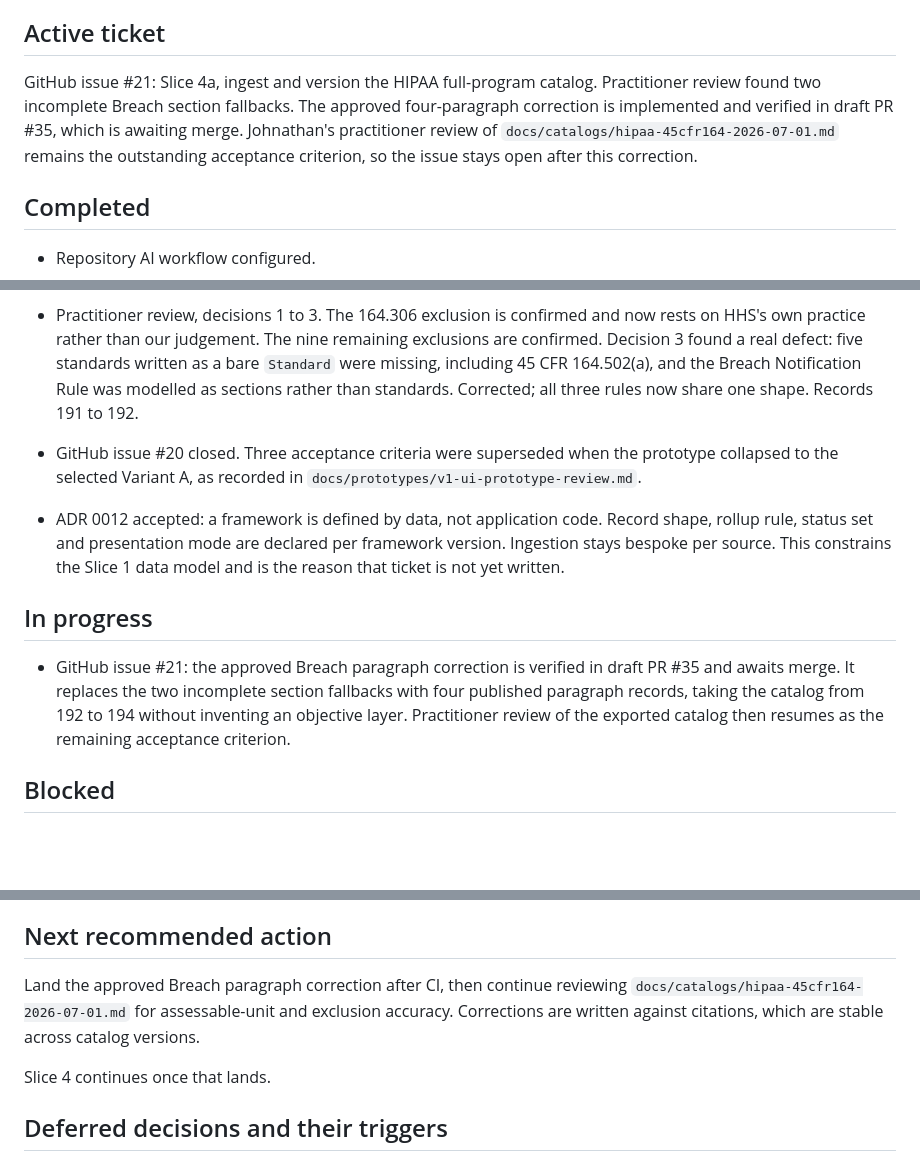
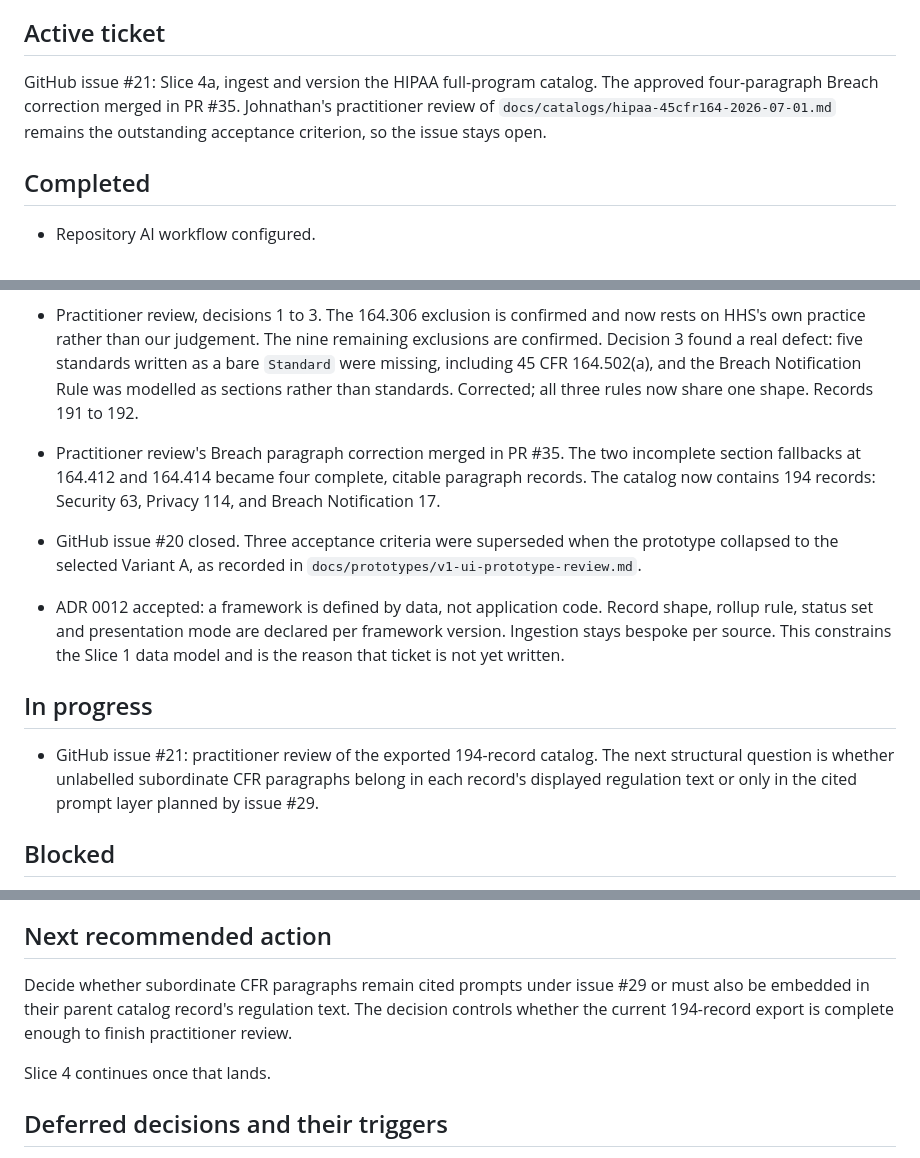
Before and after one commit to ObiJuanDeanobi/raintech-grc-platform, a Markdown page: PROJECT_STATUS.md, 3 parts joined by grey strips. GitHub-like rendering; blank space fills up the shorter version.

Commit message:
Resume HIPAA catalog practitioner review (#36)
Record the merged Breach correction and identify subordinate paragraph visibility as the next practitioner-review decision.

```diff
--- a/PROJECT_STATUS.md
+++ b/PROJECT_STATUS.md
@@ -22,11 +22,9 @@ paragraph correction approved July 28, 2026. No unapproved changes outstanding.
 ## Active ticket
 
 GitHub issue #21: Slice 4a, ingest and version the HIPAA full-program catalog.
-Practitioner review found two incomplete Breach section fallbacks. The approved
-four-paragraph correction is implemented and verified in draft PR #35, which is
-awaiting merge. Johnathan's practitioner review of
-`docs/catalogs/hipaa-45cfr164-2026-07-01.md` remains the outstanding acceptance
-criterion, so the issue stays open after this correction.
+The approved four-paragraph Breach correction merged in PR #35. Johnathan's
+practitioner review of `docs/catalogs/hipaa-45cfr164-2026-07-01.md` remains the
+outstanding acceptance criterion, so the issue stays open.
 
 ## Completed
 
@@ -101,6 +99,10 @@ criterion, so the issue stays open after this correction.
   as a bare `Standard` were missing, including 45 CFR 164.502(a), and the Breach
   Notification Rule was modelled as sections rather than standards. Corrected;
   all three rules now share one shape. Records 191 to 192.
+- Practitioner review's Breach paragraph correction merged in PR #35. The two
+  incomplete section fallbacks at 164.412 and 164.414 became four complete,
+  citable paragraph records. The catalog now contains 194 records: Security 63,
+  Privacy 114, and Breach Notification 17.
 - GitHub issue #20 closed. Three acceptance criteria were superseded when the
   prototype collapsed to the selected Variant A, as recorded in
   `docs/prototypes/v1-ui-prototype-review.md`.
@@ -111,11 +113,10 @@ criterion, so the issue stays open after this correction.
 
 ## In progress
 
-- GitHub issue #21: the approved Breach paragraph correction is verified in
-  draft PR #35 and awaits merge. It replaces the two incomplete section
-  fallbacks with four published paragraph records, taking the catalog from 192
-  to 194 without inventing an objective layer. Practitioner review of the
-  exported catalog then resumes as the remaining acceptance criterion.
+- GitHub issue #21: practitioner review of the exported 194-record catalog.
+  The next structural question is whether unlabelled subordinate CFR paragraphs
+  belong in each record's displayed regulation text or only in the cited prompt
+  layer planned by issue #29.
 
 ## Blocked
 
@@ -181,10 +188,10 @@ for an issue. Each names who has to answer it.
 
 ## Next recommended action
 
-Land the approved Breach paragraph correction after CI, then continue reviewing
-`docs/catalogs/hipaa-45cfr164-2026-07-01.md` for assessable-unit and exclusion
-accuracy. Corrections are written against citations, which are stable across
-catalog versions.
+Decide whether subordinate CFR paragraphs remain cited prompts under issue #29
+or must also be embedded in their parent catalog record's regulation text. The
+decision controls whether the current 194-record export is complete enough to
+finish practitioner review.
 
 Slice 4 continues once that lands.
 
```
Also changed, not shown: other parts of PROJECT_STATUS.md (+6 -0 lines).
